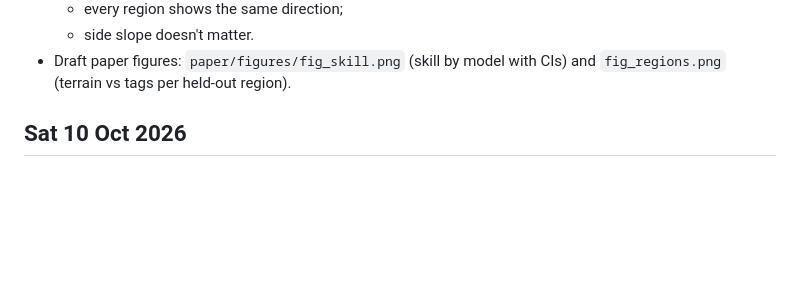
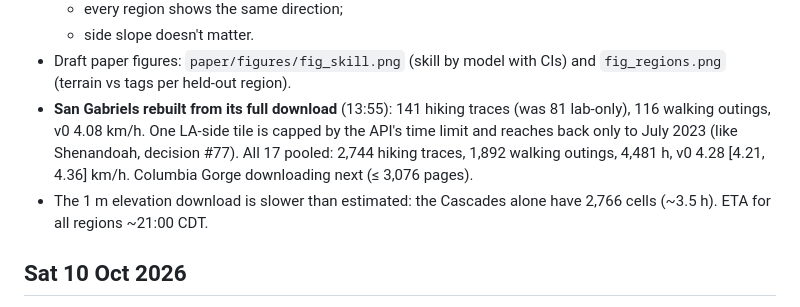
Before and after one commit to Brian24NX/GeoAI, a Markdown page: PROGRESS.md, the part around the change. Drawn GitHub-style; blank space fills up the shorter version.

Commit message:
San Gabriels rebuilt from its full download; progress and capped-tile note
Co-Authored-By: Claude Opus 5.5 <noreply@anthropic.com>

```diff
--- a/PROGRESS.md
+++ b/PROGRESS.md
@@ -158,6 +158,14 @@ Tobler (1993): v0 = 6.0 km/h, k = 3.5, fastest slope −5%.
   - side slope doesn't matter.
 - Draft paper figures: `paper/figures/fig_skill.png` (skill by model with
   CIs) and `fig_regions.png` (terrain vs tags per held-out region).
+- **San Gabriels rebuilt from its full download** (13:55): 141 hiking traces
+  (was 81 lab-only), 116 walking outings, v0 4.08 km/h. One LA-side tile is
+  capped by the API's time limit and reaches back only to July 2023 (like
+  Shenandoah, decision #77). All 17 pooled: 2,744 hiking traces, 1,892
+  walking outings, 4,481 h, v0 4.28 [4.21, 4.36] km/h. Columbia Gorge
+  downloading next (≤ 3,076 pages).
+- The 1 m elevation download is slower than estimated: the Cascades alone
+  have 2,766 cells (~3.5 h). ETA for all regions ~21:00 CDT.
 
 ## Sat 10 Oct 2026
 
```
Also changed, not shown: DECISIONS_LOG.md (+1 -1 lines).
